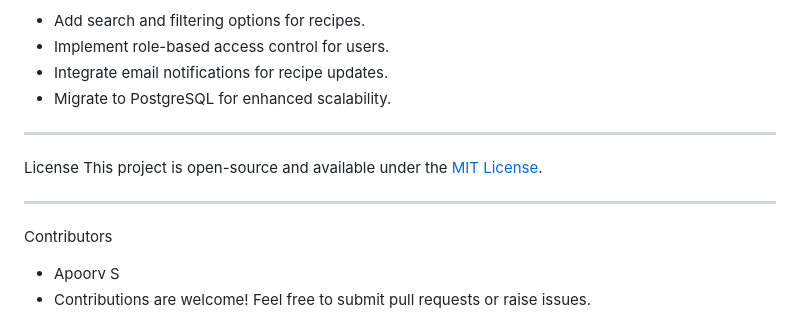
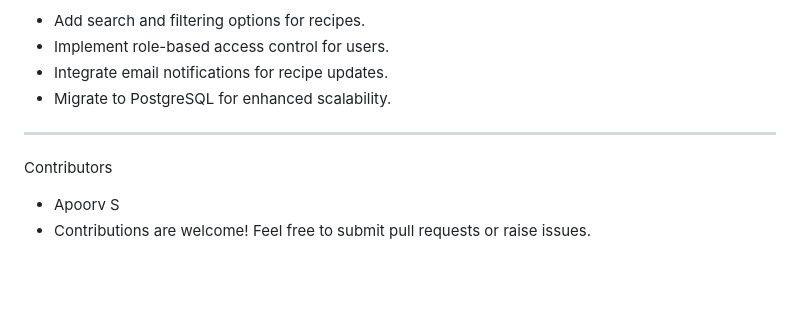
Before and after one commit to apoorv2510/finaldevops, a Markdown page: README.md, the part around the change. Rendered like a GitHub page; blank space fills up the shorter version.

```diff
--- a/README.md
+++ b/README.md
@@ -161,11 +161,6 @@ Future Enhancements
 
 ---
 
-License
-This project is open-source and available under the [MIT License](LICENSE).
-
----
-
 Contributors
 - Apoorv S
 - Contributions are welcome! Feel free to submit pull requests or raise issues.
```
